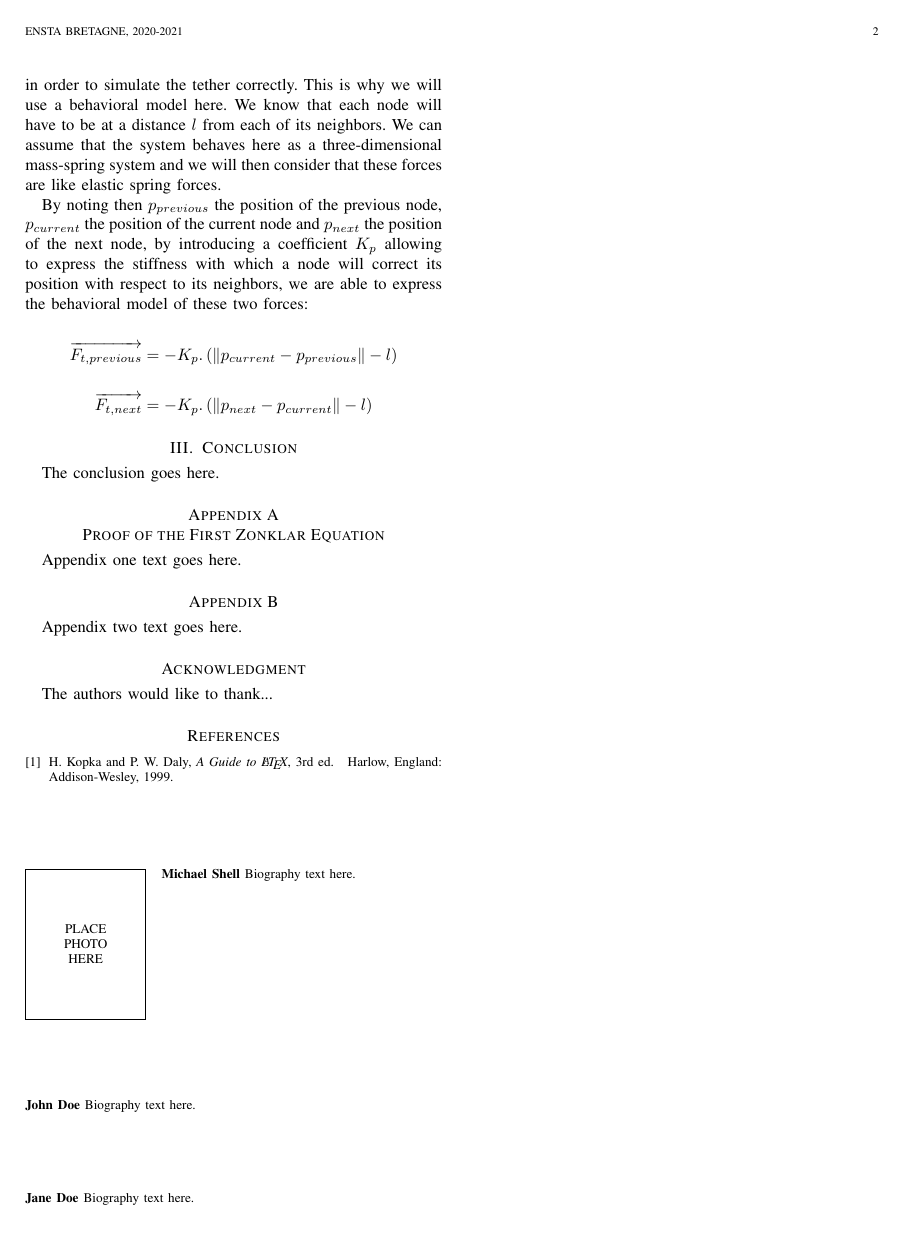
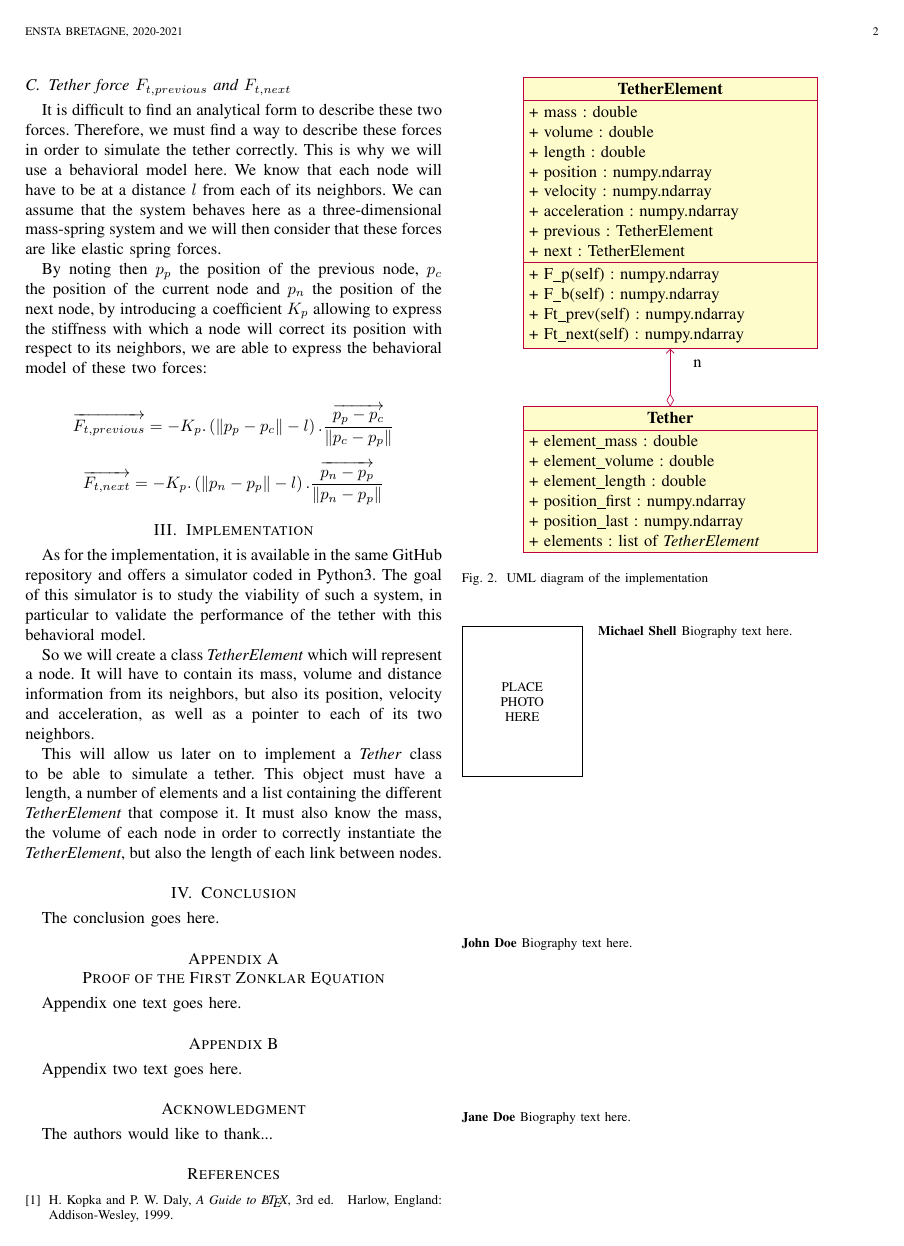
Before and after one commit to Teusner/Tether_Modeling, a LaTeX paper (documentation/main.tex, which reads documentation/sections/formalism.tex, documentation/sections/implementation.tex): page 2 of 2. Compiled offline with pdfLaTeX.

Commit message:
Adding implementation

```diff
--- a/documentation/main.tex
+++ b/documentation/main.tex
@@ -411,6 +411,7 @@ pdfkeywords={Computer Society, IEEEtran, journal, LaTeX, paper,
 \usepackage{pgf}
 \usepackage{tikz-3dplot}
 \usetikzlibrary{shapes.geometric,decorations,decorations.pathmorphing}
+\usepackage[simplified]{pgf-umlcd}
 
 
 % correct bad hyphenation here
@@ -589,6 +590,10 @@ Modeling, Tether, Remotely Operated Underwater Vehicle, Simulation.
 \section{Formalism}
 \label{sec:formalism}
 \input{sections/formalism.tex}
+
+\section{Implementation}
+\label{sec:implementation}
+\input{sections/implementation.tex}
 
 
 % An example of a floating figure using the graphicx package.
--- a/documentation/sections/formalism.tex
+++ b/documentation/sections/formalism.tex
@@ -20,8 +22,8 @@ $$\overrightarrow{F_b} = \begin{bmatrix}0\\ 0\\ \rho.V.g\end{bmatrix}$$
 
 It is difficult to find an analytical form to describe these two forces. Therefore, we must find a way to describe these forces in order to simulate the tether correctly. This is why we will use a behavioral model here. We know that each node will have to be at a distance $l$ from each of its neighbors. We can assume that the system behaves here as a three-dimensional mass-spring system and we will then consider that these forces are like elastic spring forces.
 
-By noting then $p_{previous}$ the position of the previous node, $p_{current}$ the position of the current node and $p_{next}$ the position of the next node, by introducing a coefficient $K_p$ allowing to express the stiffness with which a node will correct its position with respect to its neighbors, we are able to express the behavioral model of these two forces:
+By noting then $p_{p}$ the position of the previous node, $p_{c}$ the position of the current node and $p_{n}$ the position of the next node, by introducing a coefficient $K_p$ allowing to express the stiffness with which a node will correct its position with respect to its neighbors, we are able to express the behavioral model of these two forces:
 
-$$\overrightarrow{F_{t, previous}} = -K_p.\left(\|p_{current} - p_{previous}\| - l\right)$$
+$$\overrightarrow{F_{t, previous}} = -K_p.\left(\|p_p - p_c\| - l\right).\frac{\overrightarrow{p_p - p_c}}{\|p_c - p_p\|}$$
 
-$$\overrightarrow{F_{t, next}} = -K_p.\left(\|p_{next} - p_{current}\| - l\right)$$
+$$\overrightarrow{F_{t, next}} = -K_p.\left(\|p_n - p_p\| - l\right).\frac{\overrightarrow{p_n - p_p}}{\|p_n - p_p\|}$$
--- /dev/null
+++ b/documentation/sections/implementation.tex
@@ -0,0 +1,38 @@
+As for the implementation, it is available in the same GitHub repository and offers a simulator coded in Python3. The goal of this simulator is to study the viability of such a system, in particular to validate the performance of the tether with this behavioral model.
+
+So we will create a class \textit{TetherElement} which will represent a node. It will have to contain its mass, volume and distance information from its neighbors, but also its position, velocity and acceleration, as well as a pointer to each of its two neighbors.
+
+This will allow us later on to implement a \textit{Tether} class to be able to simulate a tether. This object must have a length, a number of elements and a list containing the different \textit{TetherElement} that compose it. It must also know the mass, the volume of each node in order to correctly instantiate the \textit{TetherElement}, but also the length of each link between nodes.
+
+\begin{figure}
+    \centering
+    \begin{tikzpicture}
+        \begin{class}[text width=6cm]{Tether}{0,0}
+            \attribute{+ element\_mass : double}
+            \attribute{+ element\_volume : double}
+            \attribute{+ element\_length : double}
+            \attribute{+ position\_first : numpy.ndarray}
+            \attribute{+ position\_last : numpy.ndarray}
+            \attribute{+ elements : list of \textit{TetherElement}}
+        \end{class}
+
+        \begin{class}[text width=6cm]{TetherElement}{0,7}
+            \attribute{+ mass : double}
+            \attribute{+ volume : double}
+            \attribute{+ length : double}
+            \attribute{+ position : numpy.ndarray}
+            \attribute{+ velocity : numpy.ndarray}
+            \attribute{+ acceleration : numpy.ndarray}
+            \attribute{+ previous : TetherElement}
+            \attribute{+ next : TetherElement}
+            \operation{+ F\_p(self) : numpy.ndarray}
+            \operation{+ F\_b(self) : numpy.ndarray}
+            \operation{+ Ft\_prev(self) : numpy.ndarray}
+            \operation{+ Ft\_next(self) : numpy.ndarray}
+        \end{class}
+
+        \aggregation{Tether}{}{~~~n}{TetherElement}
+    \end{tikzpicture}
+    \caption{UML diagram of the implementation}
+    \label{fig:uml}
+\end{figure}
```
Also changed, not shown: documentation/main.pdf, documentation/sections/formalism.tex (8 more changed lines).
